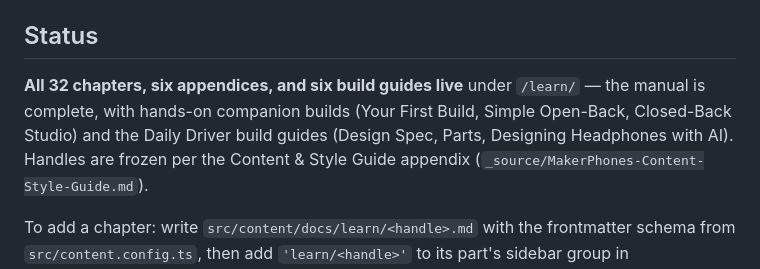
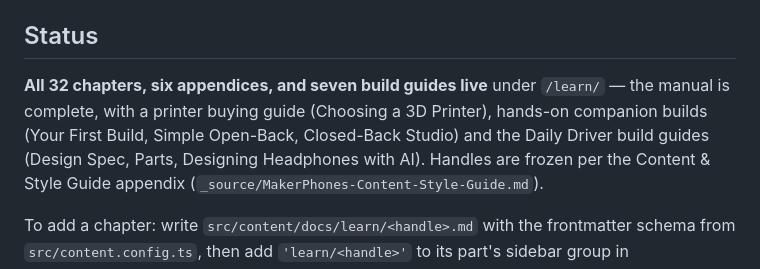
Before and after one commit to jameywarren/makerphones, a Markdown page: README.md, the part around the change. GitHub-like rendering.

Commit message:
Update build-guide count to seven for the new printer guide
The chapter/appendix counts are unchanged (the new page is a build guide,
outside the 1–32 chapter chain), but the build-guide total moves 6 → 7.

- 404 page: "six build guides" → "seven build guides"
- README status: count + enumerate the new Choosing a 3D Printer guide
- Project-Compass: state count + version bump to 1.4 with changelog note

contents.mdx renders the guide list dynamically (no hardcoded count);
about.md states no guide count — both left as-is.

Co-Authored-By: Claude Opus 4.8 <noreply@anthropic.com>

```diff
--- a/README.md
+++ b/README.md
@@ -54,11 +54,11 @@ Deploys on push to `main` via `.github/workflows/deploy.yml`
 
 ## Status
 
-**All 32 chapters, six appendices, and six build guides live**
-under `/learn/` — the manual is complete, with hands-on companion
-builds (Your First Build, Simple Open-Back, Closed-Back Studio) and the
-Daily Driver build guides (Design Spec, Parts, Designing Headphones with
-AI). Handles are frozen per the Content &
+**All 32 chapters, six appendices, and seven build guides live**
+under `/learn/` — the manual is complete, with a printer buying guide
+(Choosing a 3D Printer), hands-on companion builds (Your First Build,
+Simple Open-Back, Closed-Back Studio) and the Daily Driver build guides
+(Design Spec, Parts, Designing Headphones with AI). Handles are frozen per the Content &
 Style Guide appendix (`_source/MakerPhones-Content-Style-Guide.md`).
 
 To add a chapter: write `src/content/docs/learn/<handle>.md` with the
```
Also changed, not shown: Project-Compass.md (+2 -2 lines), 1 other file.
